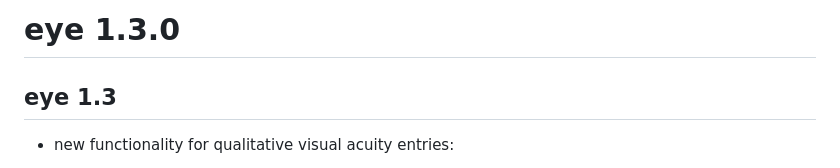
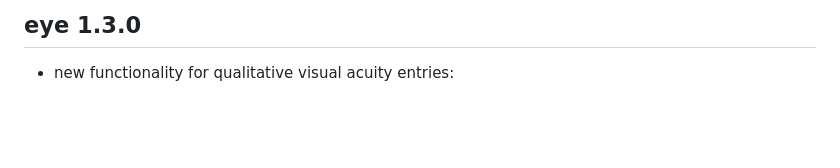
Before and after one commit to tjebo/eye, a Markdown page: NEWS.md, the part around the change. Drawn GitHub-style; blank space fills up the shorter version.

Commit message:
update to new version

```diff
--- a/NEWS.md
+++ b/NEWS.md
@@ -1,6 +1,4 @@
-# eye 1.3.0
-
-## eye 1.3
+## eye 1.3.0
 - new functionality for qualitative visual acuity entries:
 1) More values recognised as qualitative entries, and one can define values that are being recognized using `set_eye_strings`.(#36)
 2) You can now set custom values for qualitative entries (hand movements, count fingers etc) using the "quali_values" argument in `va`
```
